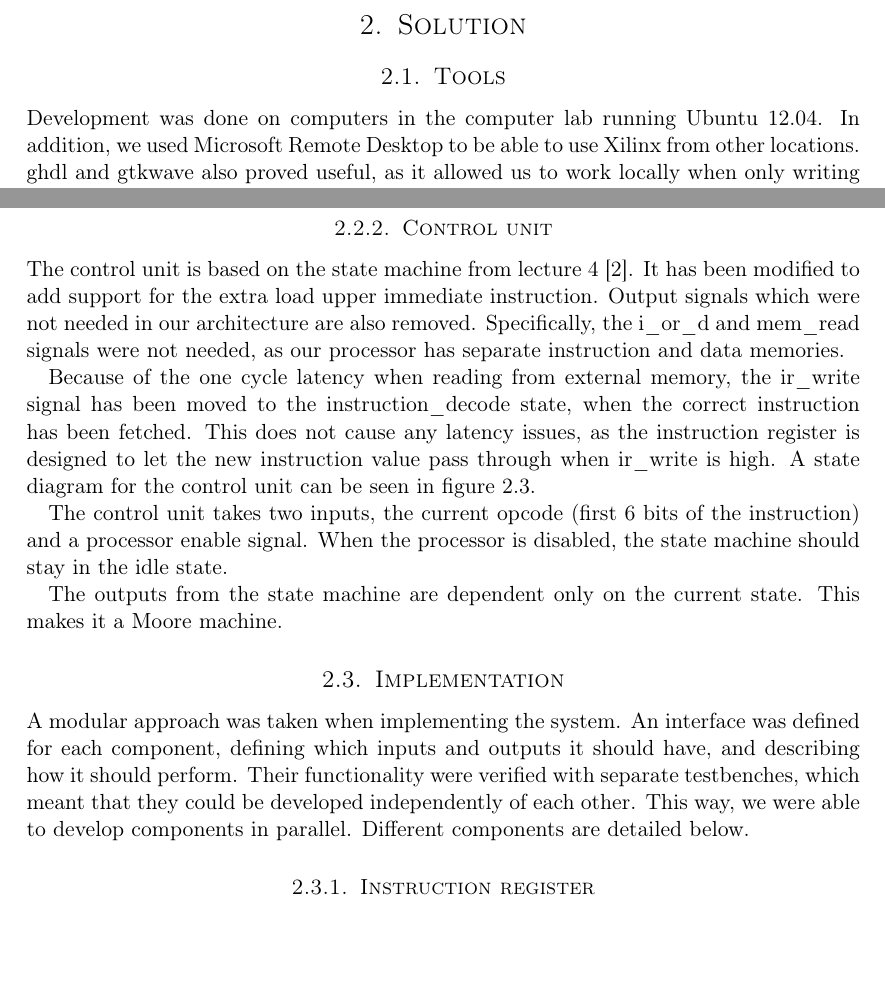
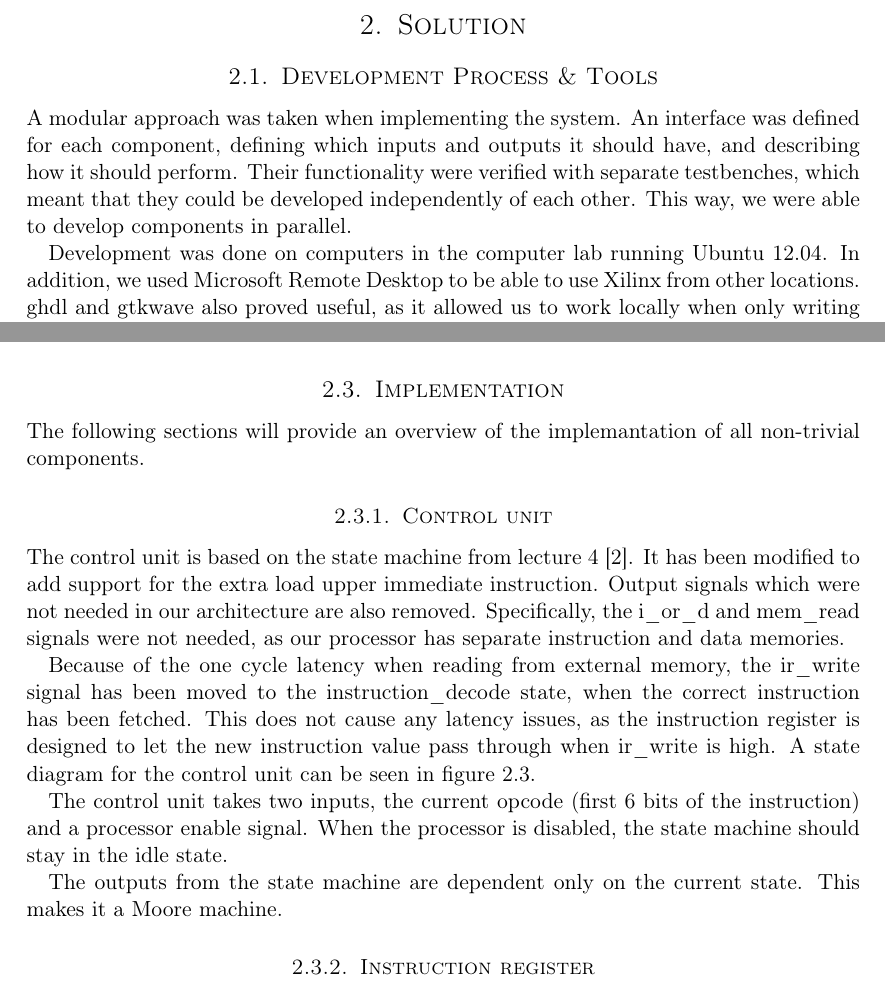
Before and after one commit to cristeahub/dmkonst, a LaTeX document (report-ex1/report.tex, which reads report-ex1/solution/solution.tex): two parts of pages 5 and 7 of 18 before the commit and two parts of pages 5 and 7 of 17 after it, joined at a grey line, cut so that both start at the same text, the shorter picture padded with empty space. Compiled offline with pdfLaTeX.

Commit message:
Reorder solution section

```diff
--- a/report-ex1/solution/solution.tex
+++ b/report-ex1/solution/solution.tex
@@ -5,7 +5,13 @@
 % The use of diagrams, figures, tables and similar is welcome as a support to your description.
 
 % TODO: Putt dette i introduksjonen? Eventuelt putt lista i et vedlegg
-\subsection{Tools}
+\subsection{Development Process \& Tools}
+
+A modular approach was taken when implementing the system.
+An interface was defined for each component, defining which inputs and outputs it should have,
+and describing how it should perform.
+Their functionality were verified with separate testbenches, which meant that they could be developed independently of each other.
+This way, we were able to develop components in parallel.
 
 Development was done on computers in the computer lab running Ubuntu 12.04.
 In addition, we used Microsoft Remote Desktop to be able to use Xilinx from other locations.
@@ -68,6 +74,10 @@ Note: the {\bf LDI} (Load Immediate) instruction is not a part of the MIPS instr
 The {\bf LUI} (Load Upper Immediate) is the closest match.
 This instruction loads $ immediate\_value * 2 ^{16} $ into the register.
 The support files handed out already use this instruction.
+
+\subsection{Implementation}
+
+The following sections will provide an overview of the implemantation of all non-trivial components.
 
 \subsubsection{Control unit}
 
@@ -94,14 +104,6 @@ This makes it a Moore machine.
     \end{center}
 \end{figure}
 
-\subsection{Implementation}
-
-A modular approach was taken when implementing the system.
-An interface was defined for each component, defining which inputs and outputs it should have,
-and describing how it should perform.
-Their functionality were verified with separate testbenches, which meant that they could be developed independently of each other.
-This way, we were able to develop components in parallel.
-Different components are detailed below.
 
 \subsubsection{Instruction register}
 
```
Also changed, not shown: report-ex1/solution/solution.tex (6 more changed lines).
